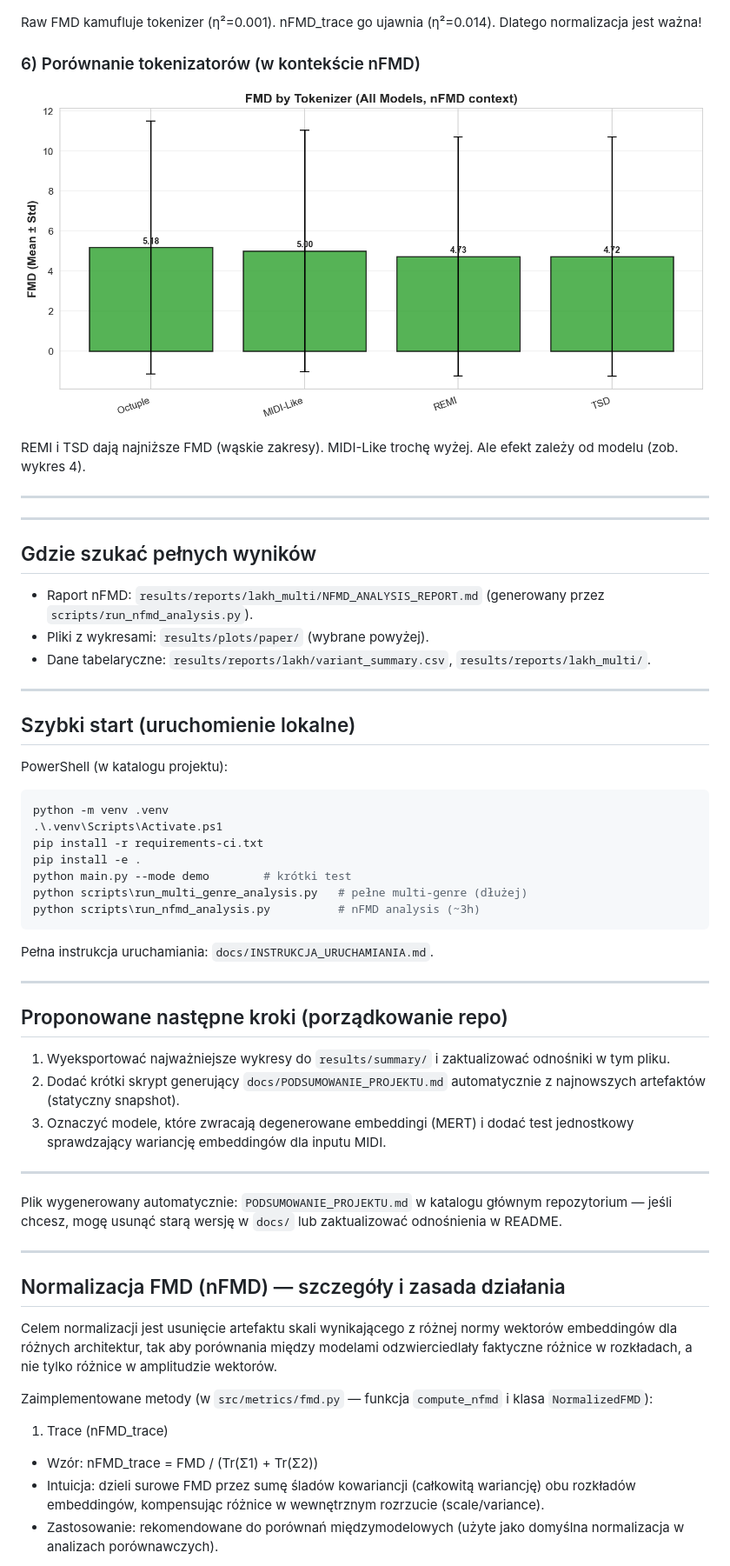
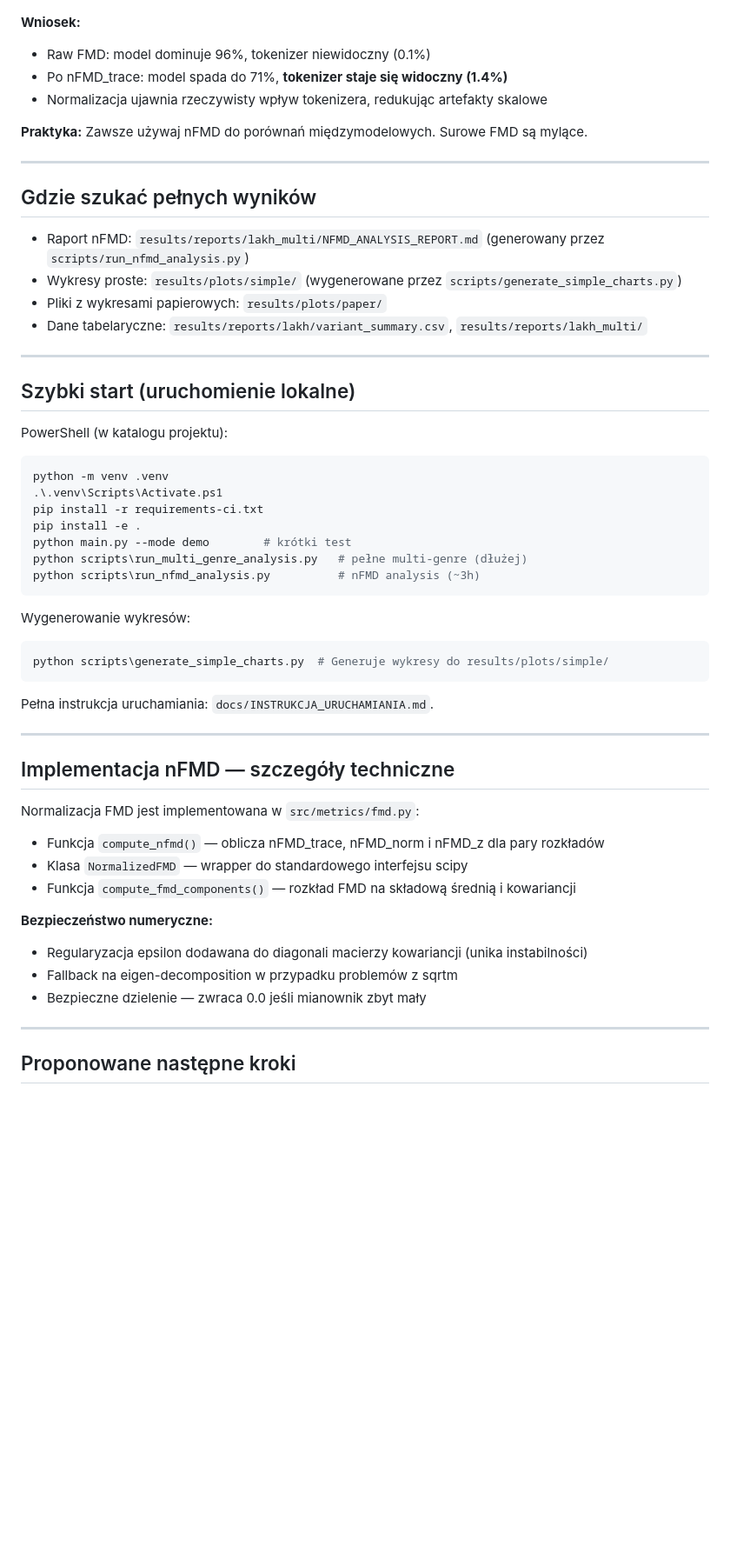
Before and after one commit to Michal2390/FMD-sensitivity-for-tokenization-and-embeddings, a Markdown page: PODSUMOWANIE_PROJEKTU.md, the part around one of its changes. Shown at 87% size. Rendered like a GitHub page; blank space fills up the shorter version.

````diff
--- a/PODSUMOWANIE_PROJEKTU.md
+++ b/PODSUMOWANIE_PROJEKTU.md
@@ -145,26 +170,21 @@ MusicBERT (η²=0.36) jest bardzo czuły na wybór tokenizera. CLaMP (~0.06) ign
 
 ![Normalization impact](results/plots/simple/05_normalization_impact.png)
 
-Raw FMD kamufluje tokenizer (η²=0.001). nFMD_trace go ujawnia (η²=0.014). Dlatego normalizacja jest ważna!
+**Wniosek:**
+- Raw FMD: model dominuje 96%, tokenizer niewidoczny (0.1%)
+- Po nFMD_trace: model spada do 71%, **tokenizer staje się widoczny (1.4%)**
+- Normalizacja ujawnia rzeczywisty wpływ tokenizera, redukując artefakty skalowe
 
-
-### 6) Porównanie tokenizatorów (w kontekście nFMD)
-
-![Tokenizer comparison](results/plots/simple/06_tokenizer_comparison.png)
-
-REMI i TSD dają najniższe FMD (wąskie zakresy). MIDI-Like trochę wyżej. Ale efekt zależy od modelu (zob. wykres 4).
-
-
----
-
+**Praktyka:** Zawsze używaj nFMD do porównań międzymodelowych. Surowe FMD są mylące.
 
 ---
 
 ## Gdzie szukać pełnych wyników
 
-- Raport nFMD: `results/reports/lakh_multi/NFMD_ANALYSIS_REPORT.md` (generowany przez `scripts/run_nfmd_analysis.py`).
-- Pliki z wykresami: `results/plots/paper/` (wybrane powyżej).
-- Dane tabelaryczne: `results/reports/lakh/variant_summary.csv`, `results/reports/lakh_multi/`.
+- Raport nFMD: `results/reports/lakh_multi/NFMD_ANALYSIS_REPORT.md` (generowany przez `scripts/run_nfmd_analysis.py`)
+- Wykresy proste: `results/plots/simple/` (wygenerowane przez `scripts/generate_simple_charts.py`)
+- Pliki z wykresami papierowych: `results/plots/paper/`
+- Dane tabelaryczne: `results/reports/lakh/variant_summary.csv`, `results/reports/lakh_multi/`
 
 ---
 
@@ -182,31 +202,30 @@ python scripts\run_multi_genre_analysis.py   # pełne multi-genre (dłużej)
 python scripts\run_nfmd_analysis.py          # nFMD analysis (~3h)
 ```
 
+Wygenerowanie wykresów:
+
+```powershell
+python scripts\generate_simple_charts.py  # Generuje wykresy do results/plots/simple/
+```
+
 Pełna instrukcja uruchamiania: `docs/INSTRUKCJA_URUCHAMIANIA.md`.
 
 ---
 
-## Proponowane następne kroki (porządkowanie repo)
+## Implementacja nFMD — szczegóły techniczne
 
-1. Wyeksportować najważniejsze wykresy do `results/summary/` i zaktualizować odnośniki w tym pliku.
-2. Dodać krótki skrypt generujący `docs/PODSUMOWANIE_PROJEKTU.md` automatycznie z najnowszych artefaktów (statyczny snapshot).
-3. Oznaczyć modele, które zwracają degenerowane embeddingi (MERT) i dodać test jednostkowy sprawdzający wariancję embeddingów dla inputu MIDI.
+Normalizacja FMD jest implementowana w `src/metrics/fmd.py`:
+
+- Funkcja `compute_nfmd()` — oblicza nFMD_trace, nFMD_norm i nFMD_z dla pary rozkładów
+- Klasa `NormalizedFMD` — wrapper do standardowego interfejsu scipy
+- Funkcja `compute_fmd_components()` — rozkład FMD na składową średnią i kowariancji
+
+**Bezpieczeństwo numeryczne:**
+- Regularyzacja epsilon dodawana do diagonali macierzy kowariancji (unika instabilności)
+- Fallback na eigen-decomposition w przypadku problemów z sqrtm
+- Bezpieczne dzielenie — zwraca 0.0 jeśli mianownik zbyt mały
 
 ---
 
-Plik wygenerowany automatycznie: `PODSUMOWANIE_PROJEKTU.md` w katalogu głównym repozytorium — jeśli chcesz, mogę usunąć starą wersję w `docs/` lub zaktualizować odnośnienia w README.
+## Proponowane następne kroki
 
----
-
-##  Normalizacja FMD (nFMD) — szczegóły i zasada działania
-
-Celem normalizacji jest usunięcie artefaktu skali wynikającego z różnej normy wektorów embeddingów dla różnych architektur, tak aby porównania między modelami odzwierciedlały faktyczne różnice w rozkładach, a nie tylko różnice w amplitudzie wektorów.
-
-Zaimplementowane metody (w `src/metrics/fmd.py` — funkcja `compute_nfmd` i klasa `NormalizedFMD`):
-
-1) Trace (nFMD_trace)
-
-- Wzór: nFMD_trace = FMD / (Tr(Σ1) + Tr(Σ2))
-- Intuicja: dzieli surowe FMD przez sumę śladów kowariancji (całkowitą wariancję) obu rozkładów embeddingów, kompensując różnice w wewnętrznym rozrzucie (scale/variance).
-- Zastosowanie: rekomendowane do porównań międzymodelowych (użyte jako domyślna normalizacja w analizach porównawczych).
-
````
Also changed, not shown: other parts of PODSUMOWANIE_PROJEKTU.md (+75 -72 lines).
